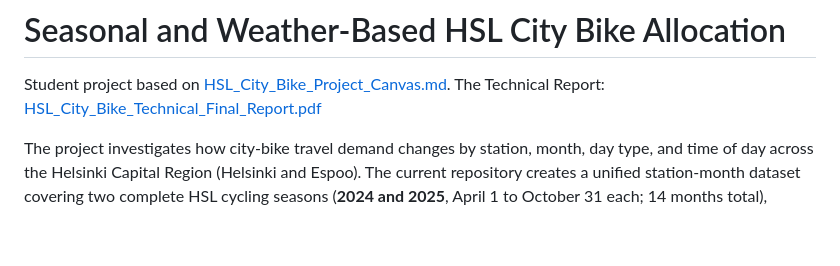
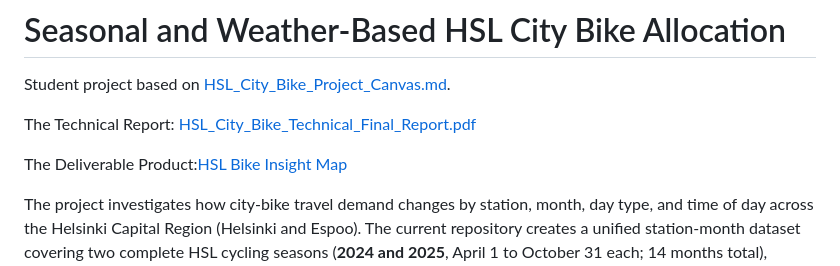
Before and after one commit to luosuo890/HSL_City_Bike_Project, a Markdown page: README.md, the part around the change. GitHub-like rendering; blank space fills up the shorter version.

```diff
--- a/README.md
+++ b/README.md
@@ -1,7 +1,10 @@
 # Seasonal and Weather-Based HSL City Bike Allocation
 
 Student project based on [HSL_City_Bike_Project_Canvas.md](HSL_City_Bike_Project_Canvas.md).
+
 The Technical Report: [HSL_City_Bike_Technical_Final_Report.pdf](reports/HSL_City_Bike_Technical_Final_Report.pdf)
+
+The Deliverable Product:[HSL Bike Insight Map](https://luosuo890.github.io/HSL_City_Bike_Project/)
 
 The project investigates how city-bike travel demand changes by station, month, day type, and time of day across the Helsinki Capital Region (Helsinki and Espoo). The current repository creates a unified station-month dataset covering two complete HSL cycling seasons (**2024 and 2025**, April 1 to October 31 each; 14 months total), integrates actual historical weather observations from the Finnish Meteorological Institute (FMI), and generates publication-quality static figures and reports for course presentation and GitHub documentation.
 
```
